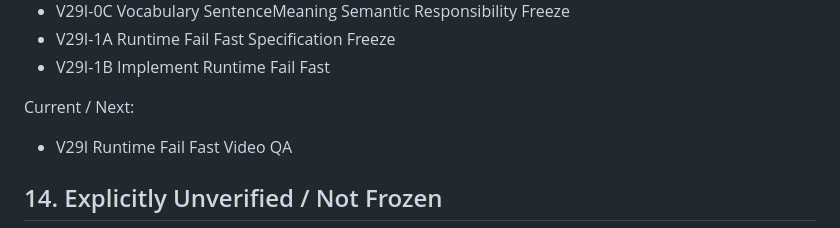
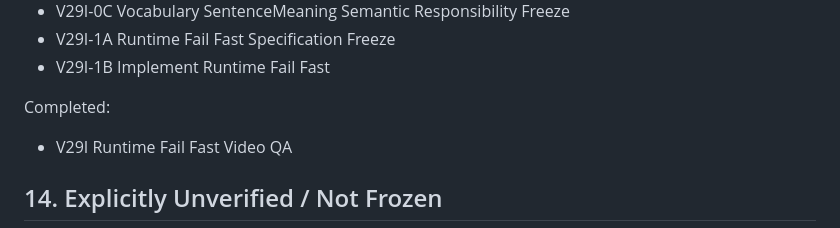
Before and after one commit to sunjade493-wq/video-english-assistant, a Markdown page: docs/PROJECT_STATUS_V6.md, the part around the change. Rendered like a GitHub page.

Commit message:
docs: mark V29I video QA complete

```diff
--- a/docs/PROJECT_STATUS_V6.md
+++ b/docs/PROJECT_STATUS_V6.md
@@ -396,7 +396,7 @@ Completed:
 - V29I-1A Runtime Fail Fast Specification Freeze
 - V29I-1B Implement Runtime Fail Fast
 
-Current / Next:
+Completed:
 
 - V29I Runtime Fail Fast Video QA
 
```
